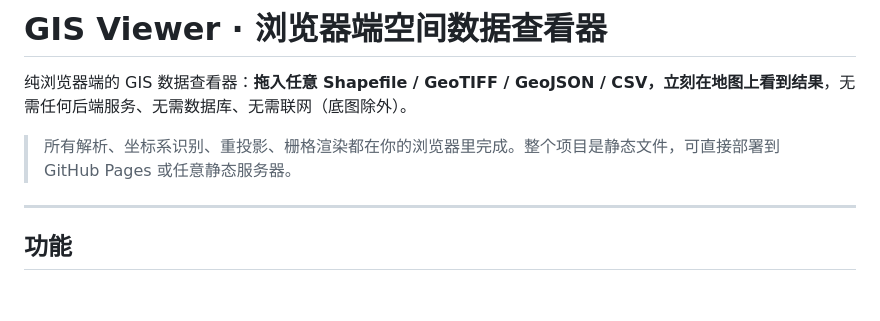
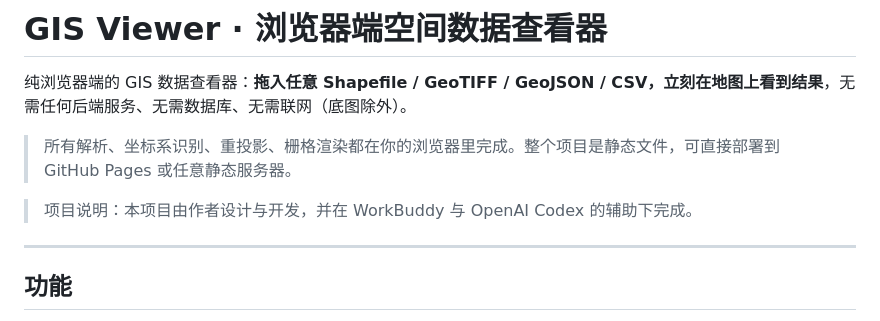
Before and after one commit to zyhzjj/gis-viewer, a Markdown page: README.md, the part around the change. GitHub-like rendering; blank space fills up the shorter version.

Commit message:
docs: credit WorkBuddy and Codex assistance

```diff
--- a/README.md
+++ b/README.md
@@ -3,6 +3,8 @@
 纯浏览器端的 GIS 数据查看器：**拖入任意 Shapefile / GeoTIFF / GeoJSON / CSV，立刻在地图上看到结果**，无需任何后端服务、无需数据库、无需联网（底图除外）。
 
 > 所有解析、坐标系识别、重投影、栅格渲染都在你的浏览器里完成。整个项目是静态文件，可直接部署到 GitHub Pages 或任意静态服务器。
+
+> 项目说明：本项目由作者设计与开发，并在 WorkBuddy 与 OpenAI Codex 的辅助下完成。
 
 ---
 
```
